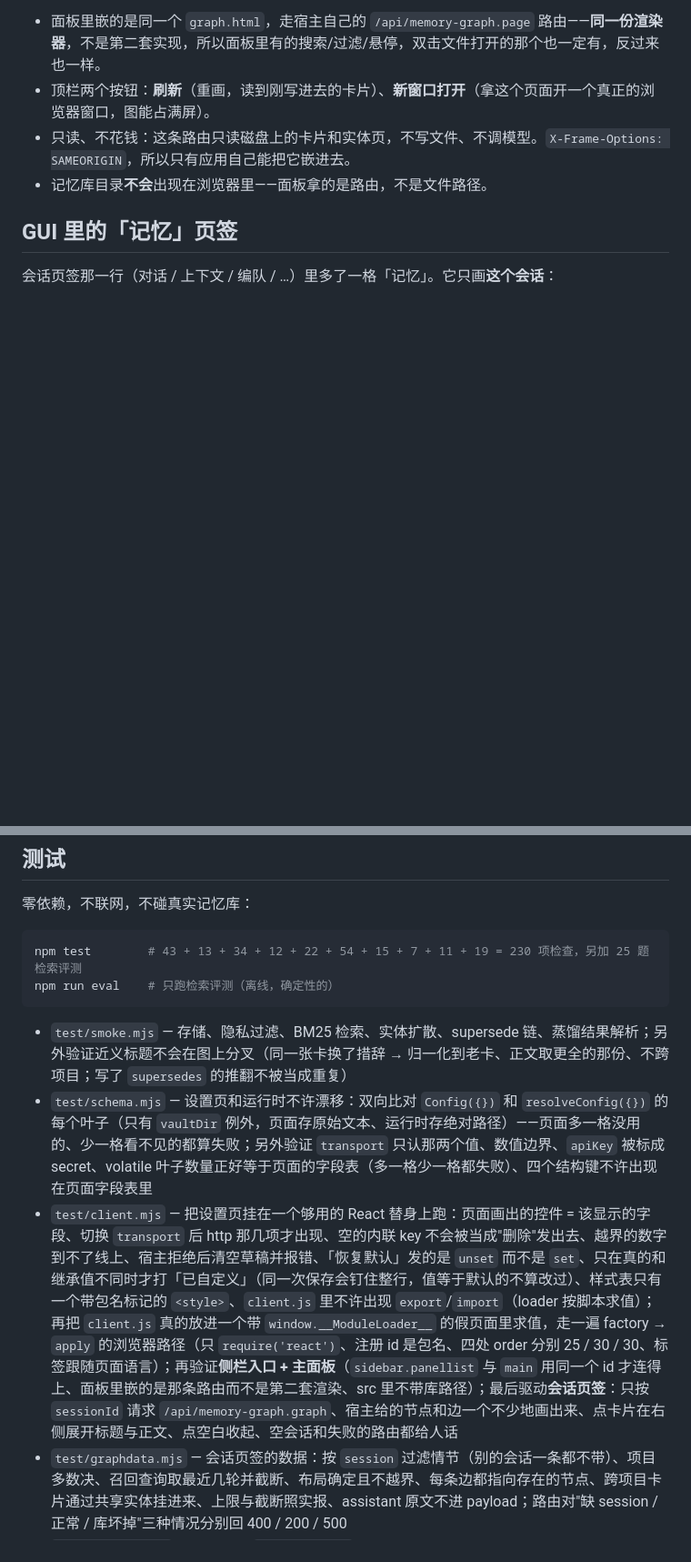
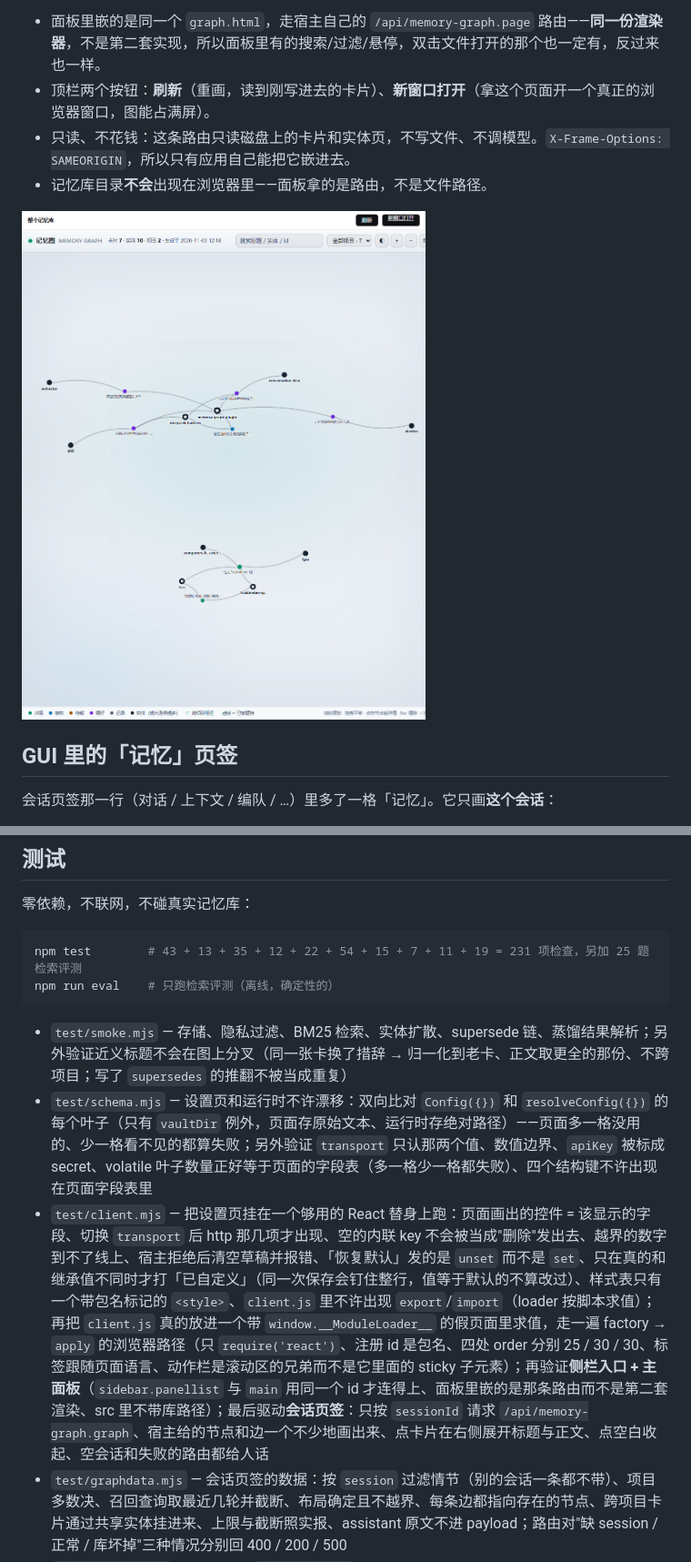
Before and after one commit to ilaomianyang/dsh-memory-graph, a Markdown page: README.md, 2 parts joined by grey strips. Shown at 91% size. Drawn GitHub-style; pictures changed too: docs/vault-panel.png (added); blank space fills up the shorter version.

````diff
--- a/README.md
+++ b/README.md
@@ -284,6 +284,8 @@ plugin_manager action=install_bundle target="<clone 下来的绝对路径>"
 - 只读、不花钱：这条路由只读磁盘上的卡片和实体页，不写文件、不调模型。`X-Frame-Options: SAMEORIGIN`，所以只有应用自己能把它嵌进去。
 - 记忆库目录**不会**出现在浏览器里——面板拿的是路由，不是文件路径。
 
+![侧栏里的记忆图谱：整库图直接嵌在应用里](docs/vault-panel.png)
+
 ## GUI 里的「记忆」页签
 
 会话页签那一行（对话 / 上下文 / 编队 / …）里多了一格「记忆」。它只画**这个会话**：
@@ -364,13 +366,13 @@ Harness 会把运行时快照、技能目录、时间戳、审批通知、压缩
 零依赖，不联网，不碰真实记忆库：
 
 ```bash
-npm test        # 43 + 13 + 34 + 12 + 22 + 54 + 15 + 7 + 11 + 19 = 230 项检查，另加 25 题检索评测
+npm test        # 43 + 13 + 35 + 12 + 22 + 54 + 15 + 7 + 11 + 19 = 231 项检查，另加 25 题检索评测
 npm run eval    # 只跑检索评测（离线，确定性的）
 ```
 
 - `test/smoke.mjs` — 存储、隐私过滤、BM25 检索、实体扩散、supersede 链、蒸馏结果解析；另外验证近义标题不会在图上分叉（同一张卡换了措辞 → 归一化到老卡、正文取更全的那份、不跨项目；写了 `supersedes` 的推翻不被当成重复）
 - `test/schema.mjs` — 设置页和运行时不许漂移：双向比对 `Config({})` 和 `resolveConfig({})` 的每个叶子（只有 `vaultDir` 例外，页面存原始文本、运行时存绝对路径）——页面多一格没用的、少一格看不见的都算失败；另外验证 `transport` 只认那两个值、数值边界、`apiKey` 被标成 secret、volatile 叶子数量正好等于页面的字段表（多一格少一格都失败）、四个结构键不许出现在页面字段表里
-- `test/client.mjs` — 把设置页挂在一个够用的 React 替身上跑：页面画出的控件 = 该显示的字段、切换 `transport` 后 http 那几项才出现、空的内联 key 不会被当成"删除"发出去、越界的数字到不了线上、宿主拒绝后清空草稿并报错、「恢复默认」发的是 `unset` 而不是 `set`、只在真的和继承值不同时才打「已自定义」（同一次保存会钉住整行，值等于默认的不算改过）、样式表只有一个带包名标记的 `<style>`、`client.js` 里不许出现 `export`/`import`（loader 按脚本求值）；再把 `client.js` 真的放进一个带 `window.__ModuleLoader__` 的假页面里求值，走一遍 factory → `apply` 的浏览器路径（只 `require('react')`、注册 id 是包名、四处 order 分别 25 / 30 / 30、标签跟随页面语言）；再验证**侧栏入口 + 主面板**（`sidebar.panellist` 与 `main` 用同一个 id 才连得上、面板里嵌的是那条路由而不是第二套渲染、src 里不带库路径）；最后驱动**会话页签**：只按 `sessionId` 请求 `/api/memory-graph.graph`、宿主给的节点和边一个不少地画出来、点卡片在右侧展开标题与正文、点空白收起、空会话和失败的路由都给人话
+- `test/client.mjs` — 把设置页挂在一个够用的 React 替身上跑：页面画出的控件 = 该显示的字段、切换 `transport` 后 http 那几项才出现、空的内联 key 不会被当成"删除"发出去、越界的数字到不了线上、宿主拒绝后清空草稿并报错、「恢复默认」发的是 `unset` 而不是 `set`、只在真的和继承值不同时才打「已自定义」（同一次保存会钉住整行，值等于默认的不算改过）、样式表只有一个带包名标记的 `<style>`、`client.js` 里不许出现 `export`/`import`（loader 按脚本求值）；再把 `client.js` 真的放进一个带 `window.__ModuleLoader__` 的假页面里求值，走一遍 factory → `apply` 的浏览器路径（只 `require('react')`、注册 id 是包名、四处 order 分别 25 / 30 / 30、标签跟随页面语言、动作栏是滚动区的兄弟而不是它里面的 sticky 子元素）；再验证**侧栏入口 + 主面板**（`sidebar.panellist` 与 `main` 用同一个 id 才连得上、面板里嵌的是那条路由而不是第二套渲染、src 里不带库路径）；最后驱动**会话页签**：只按 `sessionId` 请求 `/api/memory-graph.graph`、宿主给的节点和边一个不少地画出来、点卡片在右侧展开标题与正文、点空白收起、空会话和失败的路由都给人话
 - `test/graphdata.mjs` — 会话页签的数据：按 `session` 过滤情节（别的会话一条都不带）、项目多数决、召回查询取最近几轮并截断、布局确定且不越界、每条边都指向存在的节点、跨项目卡片通过共享实体挂进来、上限与截断照实报、assistant 原文不进 payload；路由对"缺 session / 正常 / 库坏掉"三种情况分别回 400 / 200 / 500
 - `test/capture.mjs` — 用真实的 `session/event` 形状驱动采集，验证一轮一情节、密钥被拦、短轮不入库、注入消息不入库
 - `test/tools.mjs` — 逐个跑 8 个工具的 `execute` + `render`；另外验证模型要的那次蒸馏走的是共享 runner（而不是绕开它直接调 `distill`），否则它可能和一次自动蒸馏撞在一起
````
Also changed, not shown: CHANGELOG.md (+12 -0 lines), README.en.md (+4 -2 lines), 3 other files.
